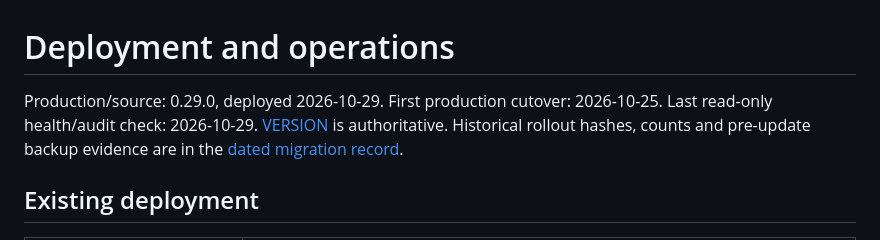
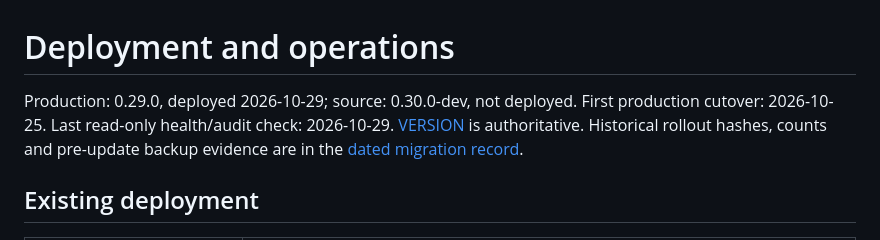
Before and after one commit to Snille/storagesystem-base, a Markdown page: docs/DEPLOYMENT.md, the part around the change. Rendered like a GitHub page.

```diff
--- a/docs/DEPLOYMENT.md
+++ b/docs/DEPLOYMENT.md
@@ -1,6 +1,7 @@
 # Deployment and operations
 
-Production/source: 0.29.0, deployed 2026-10-29. First production cutover: 2026-10-25. Last read-only health/audit
+Production: 0.29.0, deployed 2026-10-29; source: 0.30.0-dev, not deployed.
+First production cutover: 2026-10-25. Last read-only health/audit
 check: 2026-10-29. [VERSION](../VERSION) is authoritative. Historical rollout hashes,
 counts and pre-update backup evidence are in the
 [dated migration record](archive/PORTAINER-MIGRATION-2026-10.md).
```
Also changed, not shown: docs/HISTORY.md (+2 -0 lines).
